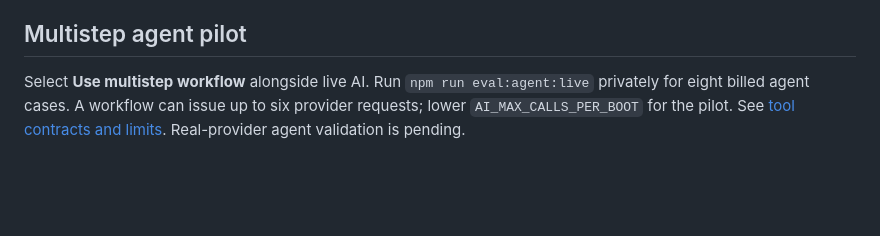
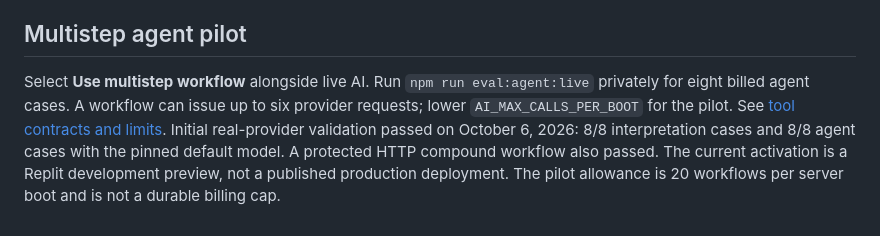
Before and after one commit to cmcgh33/bnkher-business-companion., a Markdown page: docs/hosting.md, the part around the change. GitHub-like rendering; blank space fills up the shorter version.

```diff
--- a/docs/hosting.md
+++ b/docs/hosting.md
@@ -31,4 +31,4 @@ In the interface, also test ambiguous amounts, incomplete commitments, unavailab
 - [Publishing deployment types](https://docs.replit.com/features/publishing/deployment-types)
 
 ## Multistep agent pilot
-Select **Use multistep workflow** alongside live AI. Run `npm run eval:agent:live` privately for eight billed agent cases. A workflow can issue up to six provider requests; lower `AI_MAX_CALLS_PER_BOOT` for the pilot. See [tool contracts and limits](agent-workflow.md). Real-provider agent validation is pending.
+Select **Use multistep workflow** alongside live AI. Run `npm run eval:agent:live` privately for eight billed agent cases. A workflow can issue up to six provider requests; lower `AI_MAX_CALLS_PER_BOOT` for the pilot. See [tool contracts and limits](agent-workflow.md). Initial real-provider validation passed on October 6, 2026: 8/8 interpretation cases and 8/8 agent cases with the pinned default model. A protected HTTP compound workflow also passed. The current activation is a Replit development preview, not a published production deployment. The pilot allowance is 20 workflows per server boot and is not a durable billing cap.
```
Also changed, not shown: README.md (+1 -1 lines), docs/agent-workflow.md (+1 -1 lines).
